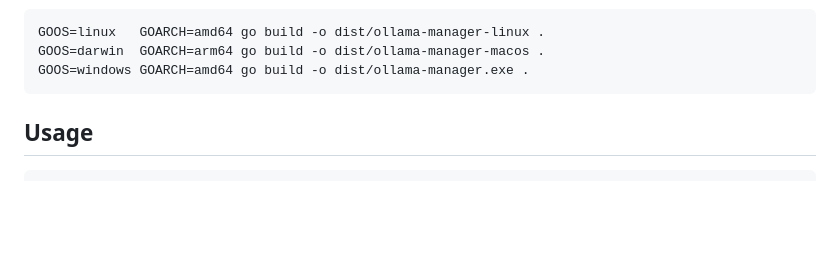
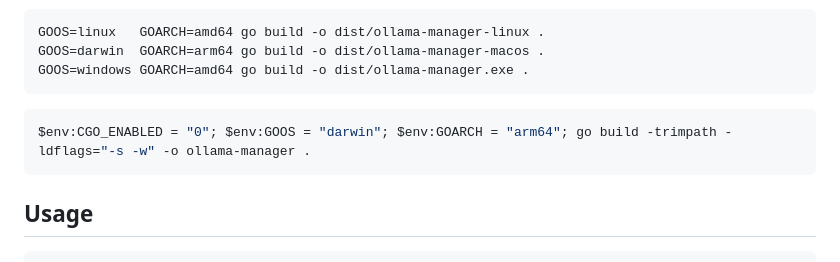
Before and after one commit to jonathanhecl/ollama-manager, a Markdown page: README.md, the part around the change. GitHub-like rendering; blank space fills up the shorter version.

Commit message:
Update README to include PowerShell build command for macOS, enhancing installation instructions for users on that platform.

````diff
--- a/README.md
+++ b/README.md
@@ -32,6 +32,10 @@ Cross-compile (from any OS):
 GOOS=linux   GOARCH=amd64 go build -o dist/ollama-manager-linux .
 GOOS=darwin  GOARCH=arm64 go build -o dist/ollama-manager-macos .
 GOOS=windows GOARCH=amd64 go build -o dist/ollama-manager.exe .
+```
+
+```powershell
+$env:CGO_ENABLED = "0"; $env:GOOS = "darwin"; $env:GOARCH = "arm64"; go build -trimpath -ldflags="-s -w" -o ollama-manager .
 ```
 
 ## Usage
````
